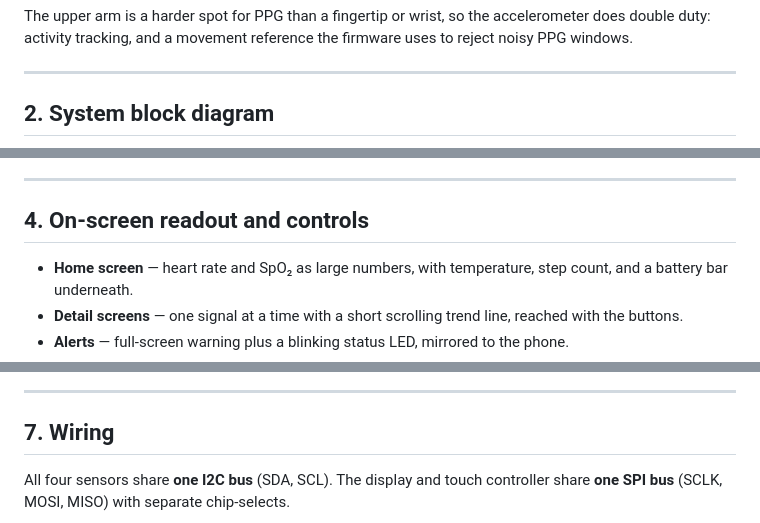
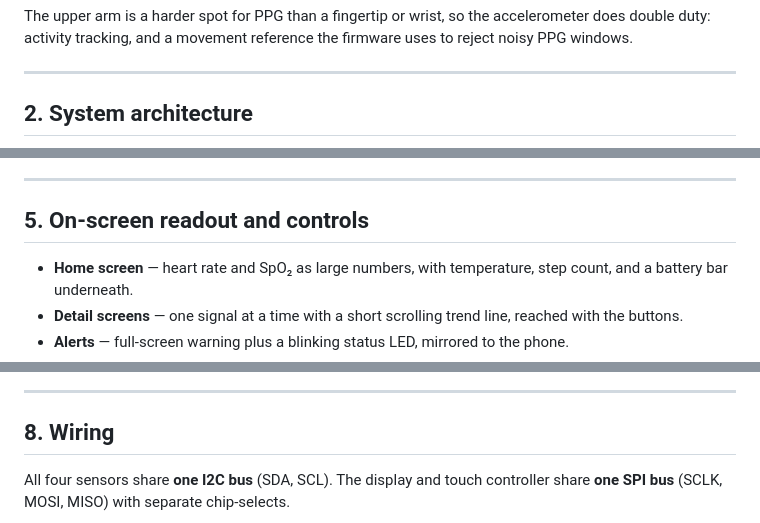
Before and after one commit to TheWebDevEhi/health-wearable, a Markdown page: readme.md, 3 parts joined by grey strips. Rendered like a GitHub page.

```diff
--- a/readme.md
+++ b/readme.md
@@ -25,5 +43,5 @@ firmware uses to reject noisy PPG windows.
 
 ---
 
-## 2. System block diagram
+## 2. System architecture
 
@@ -80,7 +130,7 @@ Processing notes:
 
 ---
 
-## 4. On-screen readout and controls
+## 5. On-screen readout and controls
 
 - **Home screen** — heart rate and SpO₂ as large numbers, with temperature, step
   count, and a battery bar underneath.
@@ -141,6 +217,6 @@ re-sending recent readings on reconnect.
 ---
 
-## 7. Wiring
+## 8. Wiring
 
 All four sensors share **one I2C bus** (SDA, SCL). The display and touch
 controller share **one SPI bus** (SCLK, MOSI, MISO) with separate chip-selects.
```
Also changed, not shown: other parts of readme.md (+171 -40 lines).
